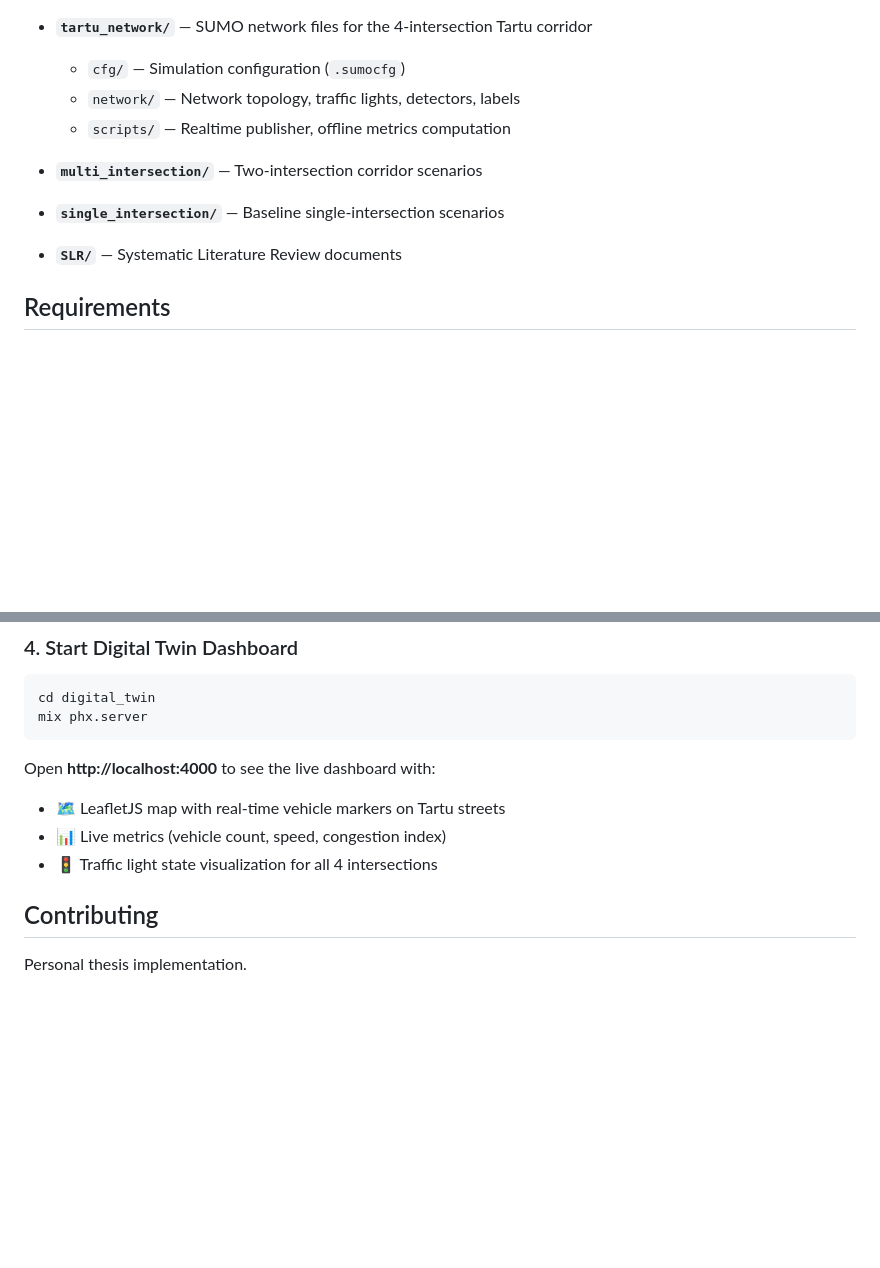
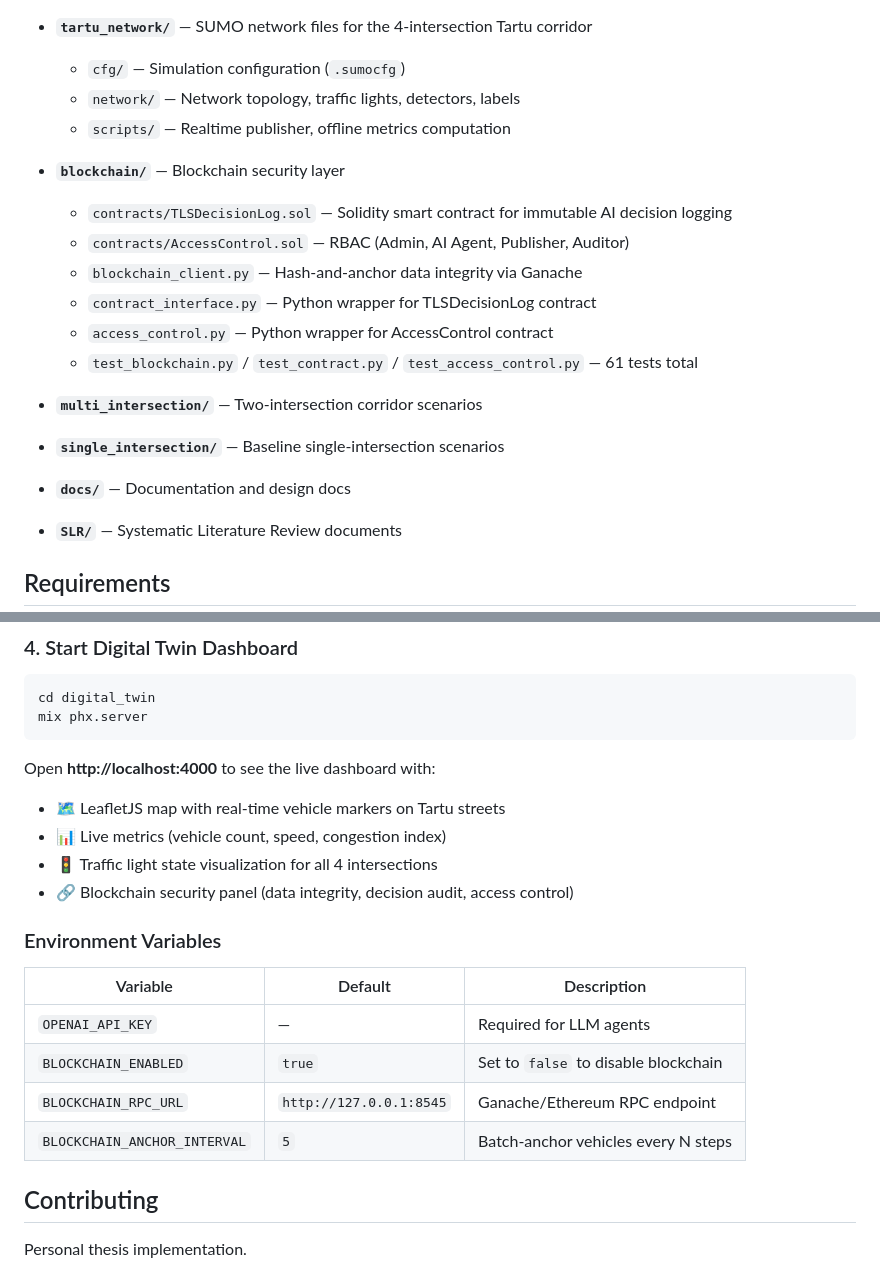
Before and after one commit to Sulaiman29/TLS-Digital-Twin, a Markdown page: README.md, 2 parts joined by grey strips. Rendered like a GitHub page; blank space fills up the shorter version.

```diff
--- a/README.md
+++ b/README.md
@@ -46,9 +47,19 @@ This repository contains a traffic simulation project for Tartu, Estonia, implem
   - `network/` — Network topology, traffic lights, detectors, labels
   - `scripts/` — Realtime publisher, offline metrics computation
 
+- **`blockchain/`** — Blockchain security layer
+  - `contracts/TLSDecisionLog.sol` — Solidity smart contract for immutable AI decision logging
+  - `contracts/AccessControl.sol` — RBAC (Admin, AI Agent, Publisher, Auditor)
+  - `blockchain_client.py` — Hash-and-anchor data integrity via Ganache
+  - `contract_interface.py` — Python wrapper for TLSDecisionLog contract
+  - `access_control.py` — Python wrapper for AccessControl contract
+  - `test_blockchain.py` / `test_contract.py` / `test_access_control.py` — 61 tests total
+
 - **`multi_intersection/`** — Two-intersection corridor scenarios
 
 - **`single_intersection/`** — Baseline single-intersection scenarios
+
+- **`docs/`** — Documentation and design docs
 
 - **`SLR/`** — Systematic Literature Review documents
 
@@ -120,6 +147,16 @@ Open **http://localhost:4000** to see the live dashboard with:
 - 🗺️ LeafletJS map with real-time vehicle markers on Tartu streets
 - 📊 Live metrics (vehicle count, speed, congestion index)
 - 🚦 Traffic light state visualization for all 4 intersections
+- 🔗 Blockchain security panel (data integrity, decision audit, access control)
+
+### Environment Variables
+
+| Variable | Default | Description |
+|----------|---------|-------------|
+| `OPENAI_API_KEY` | — | Required for LLM agents |
+| `BLOCKCHAIN_ENABLED` | `true` | Set to `false` to disable blockchain |
+| `BLOCKCHAIN_RPC_URL` | `http://127.0.0.1:8545` | Ganache/Ethereum RPC endpoint |
+| `BLOCKCHAIN_ANCHOR_INTERVAL` | `5` | Batch-anchor vehicles every N steps |
 
 ## Contributing
 Personal thesis implementation.
```
Also changed, not shown: other parts of README.md (+26 -9 lines).
